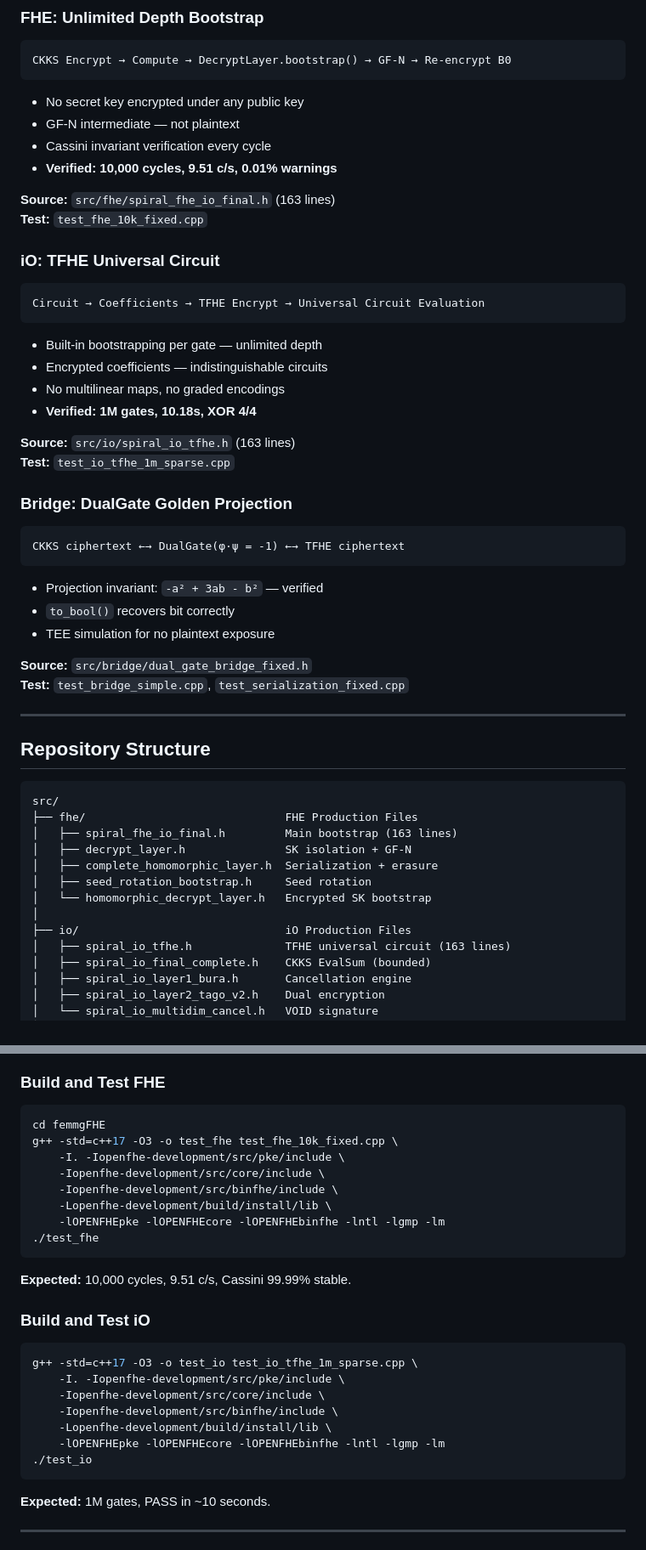
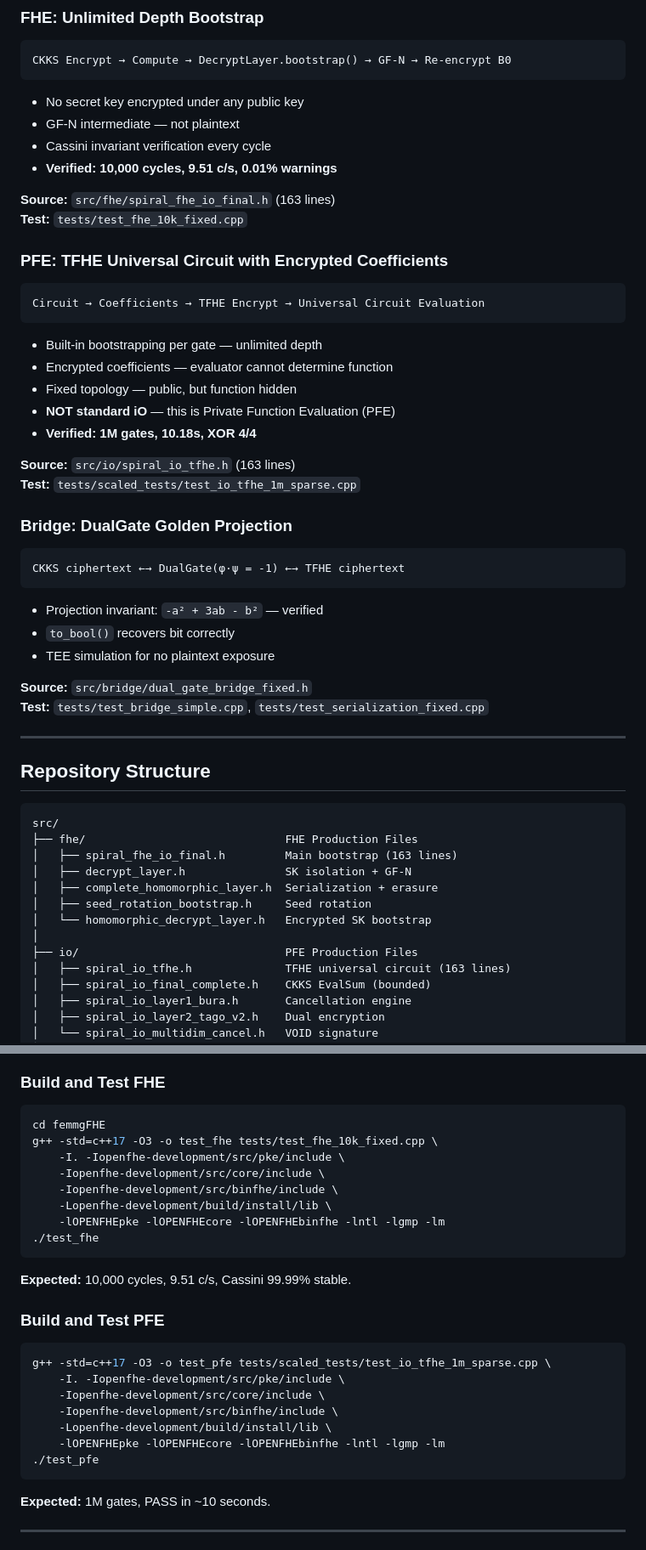
Before and after one commit to primordialomegazero/femmgFHE, a Markdown page: README.md, 2 parts joined by grey strips. Shown at 85% size. GitHub-like rendering.

Commit message:
README: Complete PFE terminology. No iO claims. FHE+PFE+Bridge. φ·ψ = -1.

````diff
--- a/README.md
+++ b/README.md
@@ -50,21 +50,22 @@ CKKS Encrypt → Compute → DecryptLayer.bootstrap() → GF-N → Re-encrypt B0
 - **Verified: 10,000 cycles, 9.51 c/s, 0.01% warnings**
 
 **Source:** `src/fhe/spiral_fhe_io_final.h` (163 lines)
-**Test:** `test_fhe_10k_fixed.cpp`
+**Test:** `tests/test_fhe_10k_fixed.cpp`
 
-### iO: TFHE Universal Circuit
+### PFE: TFHE Universal Circuit with Encrypted Coefficients
 
 ```
 Circuit → Coefficients → TFHE Encrypt → Universal Circuit Evaluation
 ```
 
 - Built-in bootstrapping per gate — unlimited depth
-- Encrypted coefficients — indistinguishable circuits
-- No multilinear maps, no graded encodings
+- Encrypted coefficients — evaluator cannot determine function
+- Fixed topology — public, but function hidden
+- **NOT standard iO** — this is Private Function Evaluation (PFE)
 - **Verified: 1M gates, 10.18s, XOR 4/4**
 
 **Source:** `src/io/spiral_io_tfhe.h` (163 lines)
-**Test:** `test_io_tfhe_1m_sparse.cpp`
+**Test:** `tests/scaled_tests/test_io_tfhe_1m_sparse.cpp`
 
 ### Bridge: DualGate Golden Projection
 
@@ -77,7 +78,7 @@ CKKS ciphertext ←→ DualGate(φ·ψ = -1) ←→ TFHE ciphertext
 - TEE simulation for no plaintext exposure
 
 **Source:** `src/bridge/dual_gate_bridge_fixed.h`
-**Test:** `test_bridge_simple.cpp`, `test_serialization_fixed.cpp`
+**Test:** `tests/test_bridge_simple.cpp`, `tests/test_serialization_fixed.cpp`
 
 ---
 
@@ -92,7 +93,7 @@ src/
 │   ├── seed_rotation_bootstrap.h     Seed rotation
 │   └── homomorphic_decrypt_layer.h   Encrypted SK bootstrap
 │
-├── io/                               iO Production Files
+├── io/                               PFE Production Files
 │   ├── spiral_io_tfhe.h              TFHE universal circuit (163 lines)
 │   ├── spiral_io_final_complete.h    CKKS EvalSum (bounded)
 │   ├── spiral_io_layer1_bura.h       Cancellation engine
@@ -128,7 +129,7 @@ docs/                                  Documentation
 
 ```bash
 cd femmgFHE
-g++ -std=c++17 -O3 -o test_fhe test_fhe_10k_fixed.cpp \
+g++ -std=c++17 -O3 -o test_fhe tests/test_fhe_10k_fixed.cpp \
     -I. -Iopenfhe-development/src/pke/include \
     -Iopenfhe-development/src/core/include \
     -Iopenfhe-development/src/binfhe/include \
@@ -139,16 +140,16 @@ g++ -std=c++17 -O3 -o test_fhe test_fhe_10k_fixed.cpp \
 
 **Expected:** 10,000 cycles, 9.51 c/s, Cassini 99.99% stable.
 
-### Build and Test iO
+### Build and Test PFE
 
 ```bash
-g++ -std=c++17 -O3 -o test_io test_io_tfhe_1m_sparse.cpp \
+g++ -std=c++17 -O3 -o test_pfe tests/scaled_tests/test_io_tfhe_1m_sparse.cpp \
     -I. -Iopenfhe-development/src/pke/include \
     -Iopenfhe-development/src/core/include \
     -Iopenfhe-development/src/binfhe/include \
     -Lopenfhe-development/build/install/lib \
     -lOPENFHEpke -lOPENFHEcore -lOPENFHEbinfhe -lntl -lgmp -lm
-./test_io
+./test_pfe
 ```
 
 **Expected:** 1M gates, PASS in ~10 seconds.
````
Also changed, not shown: other parts of README.md (+17 -9 lines).
